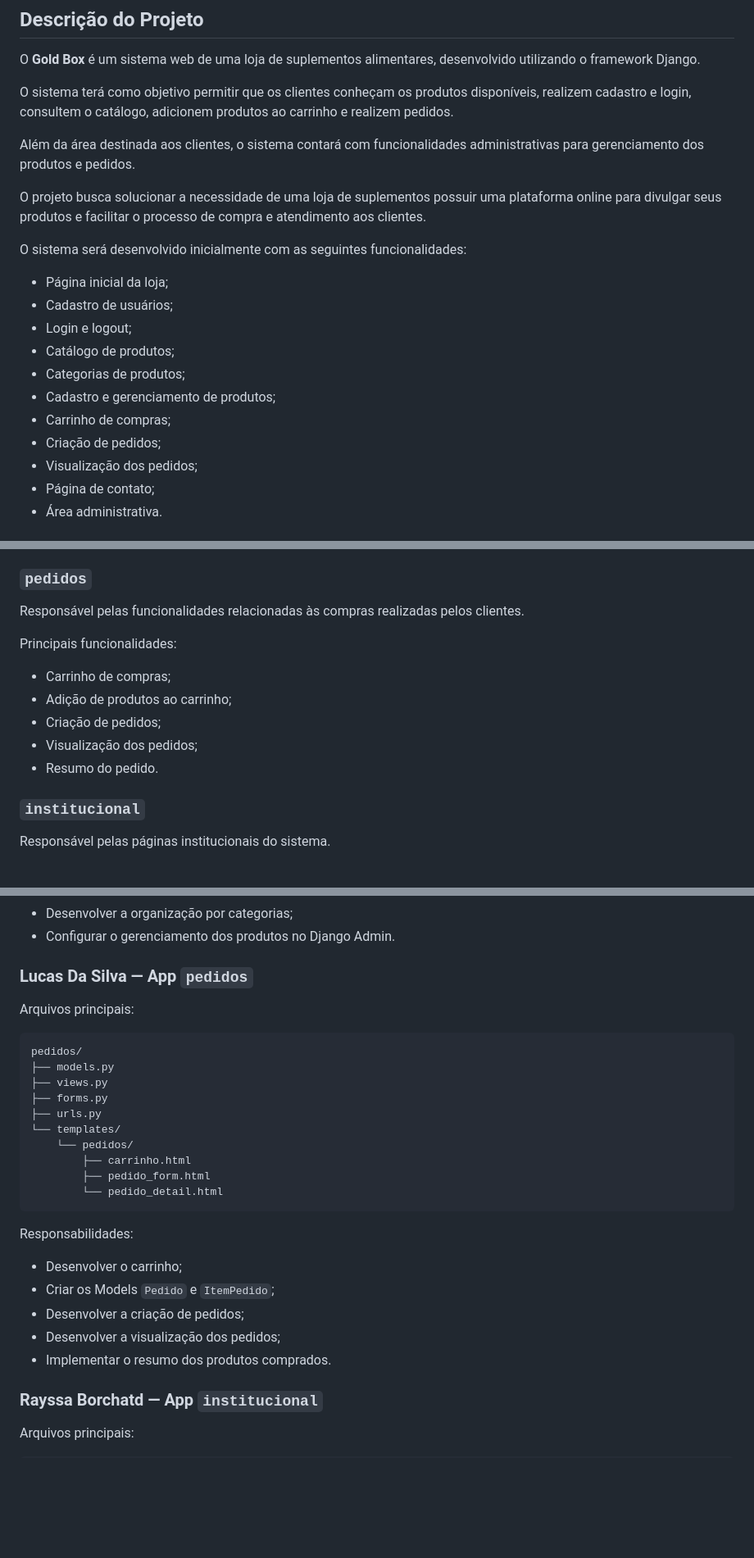
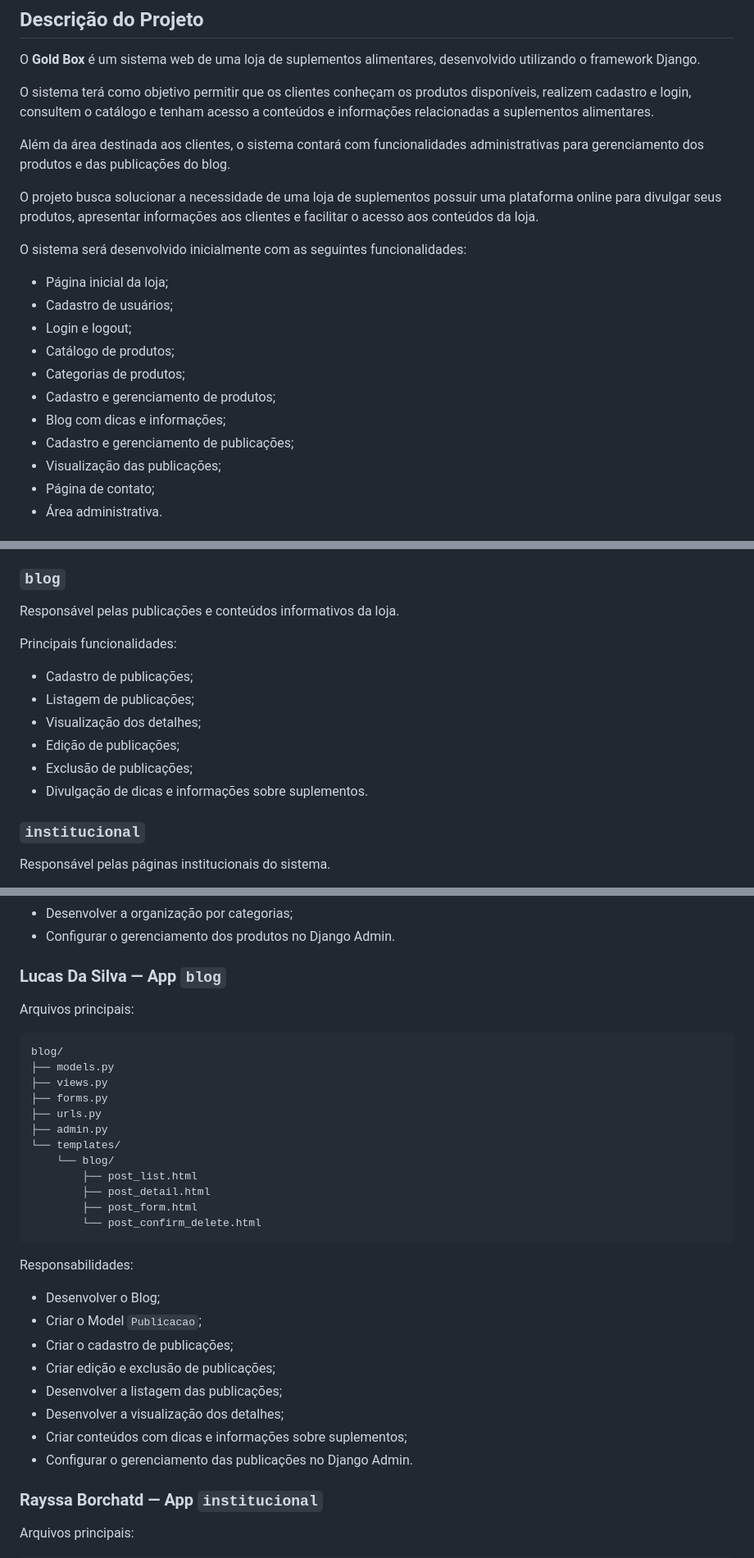
Before and after one commit to rayssabochardt2022-droid/Gold_Box1, a Markdown page: README.md, 3 parts joined by grey strips. Shown at 82% size. Rendered like a GitHub page; blank space fills up the shorter version.

````diff
--- a/README.md
+++ b/README.md
@@ -10,11 +10,11 @@ Projeto Integrador desenvolvido em Django para criação de um sistema web de um
 
 O **Gold Box** é um sistema web de uma loja de suplementos alimentares, desenvolvido utilizando o framework Django.
 
-O sistema terá como objetivo permitir que os clientes conheçam os produtos disponíveis, realizem cadastro e login, consultem o catálogo, adicionem produtos ao carrinho e realizem pedidos.
+O sistema terá como objetivo permitir que os clientes conheçam os produtos disponíveis, realizem cadastro e login, consultem o catálogo e tenham acesso a conteúdos e informações relacionadas a suplementos alimentares.
 
-Além da área destinada aos clientes, o sistema contará com funcionalidades administrativas para gerenciamento dos produtos e pedidos.
+Além da área destinada aos clientes, o sistema contará com funcionalidades administrativas para gerenciamento dos produtos e das publicações do blog.
 
-O projeto busca solucionar a necessidade de uma loja de suplementos possuir uma plataforma online para divulgar seus produtos e facilitar o processo de compra e atendimento aos clientes.
+O projeto busca solucionar a necessidade de uma loja de suplementos possuir uma plataforma online para divulgar seus produtos, apresentar informações aos clientes e facilitar o acesso aos conteúdos da loja.
 
 O sistema será desenvolvido inicialmente com as seguintes funcionalidades:
 
@@ -24,9 +24,9 @@ O sistema será desenvolvido inicialmente com as seguintes funcionalidades:
 * Catálogo de produtos;
 * Categorias de produtos;
 * Cadastro e gerenciamento de produtos;
-* Carrinho de compras;
-* Criação de pedidos;
-* Visualização dos pedidos;
+* Blog com dicas e informações;
+* Cadastro e gerenciamento de publicações;
+* Visualização das publicações;
 * Página de contato;
 * Área administrativa.
 
@@ -80,17 +80,18 @@ Principais funcionalidades:
 * Exclusão de produtos;
 * Cadastro e organização por categorias.
 
-### `pedidos`
+### `blog`
 
-Responsável pelas funcionalidades relacionadas às compras realizadas pelos clientes.
+Responsável pelas publicações e conteúdos informativos da loja.
 
 Principais funcionalidades:
 
-* Carrinho de compras;
-* Adição de produtos ao carrinho;
-* Criação de pedidos;
-* Visualização dos pedidos;
-* Resumo do pedido.
+* Cadastro de publicações;
+* Listagem de publicações;
+* Visualização dos detalhes;
+* Edição de publicações;
+* Exclusão de publicações;
+* Divulgação de dicas e informações sobre suplementos.
 
 ### `institucional`
 
@@ -218,30 +221,35 @@ Responsabilidades:
 * Desenvolver a organização por categorias;
 * Configurar o gerenciamento dos produtos no Django Admin.
 
-### Lucas Da Silva — App `pedidos`
+### Lucas Da Silva — App `blog`
 
 Arquivos principais:
 
 ```text
-pedidos/
+blog/
 ├── models.py
 ├── views.py
 ├── forms.py
 ├── urls.py
+├── admin.py
 └── templates/
-    └── pedidos/
-        ├── carrinho.html
-        ├── pedido_form.html
-        └── pedido_detail.html
+    └── blog/
+        ├── post_list.html
+        ├── post_detail.html
+        ├── post_form.html
+        └── post_confirm_delete.html
 ```
 
 Responsabilidades:
 
-* Desenvolver o carrinho;
-* Criar os Models `Pedido` e `ItemPedido`;
-* Desenvolver a criação de pedidos;
-* Desenvolver a visualização dos pedidos;
-* Implementar o resumo dos produtos comprados.
+* Desenvolver o Blog;
+* Criar o Model `Publicacao`;
+* Criar o cadastro de publicações;
+* Criar edição e exclusão de publicações;
+* Desenvolver a listagem das publicações;
+* Desenvolver a visualização dos detalhes;
+* Criar conteúdos com dicas e informações sobre suplementos;
+* Configurar o gerenciamento das publicações no Django Admin.
 
 ### Rayssa Borchatd — App `institucional`
 
````
Also changed, not shown: other parts of README.md (+15 -12 lines).
